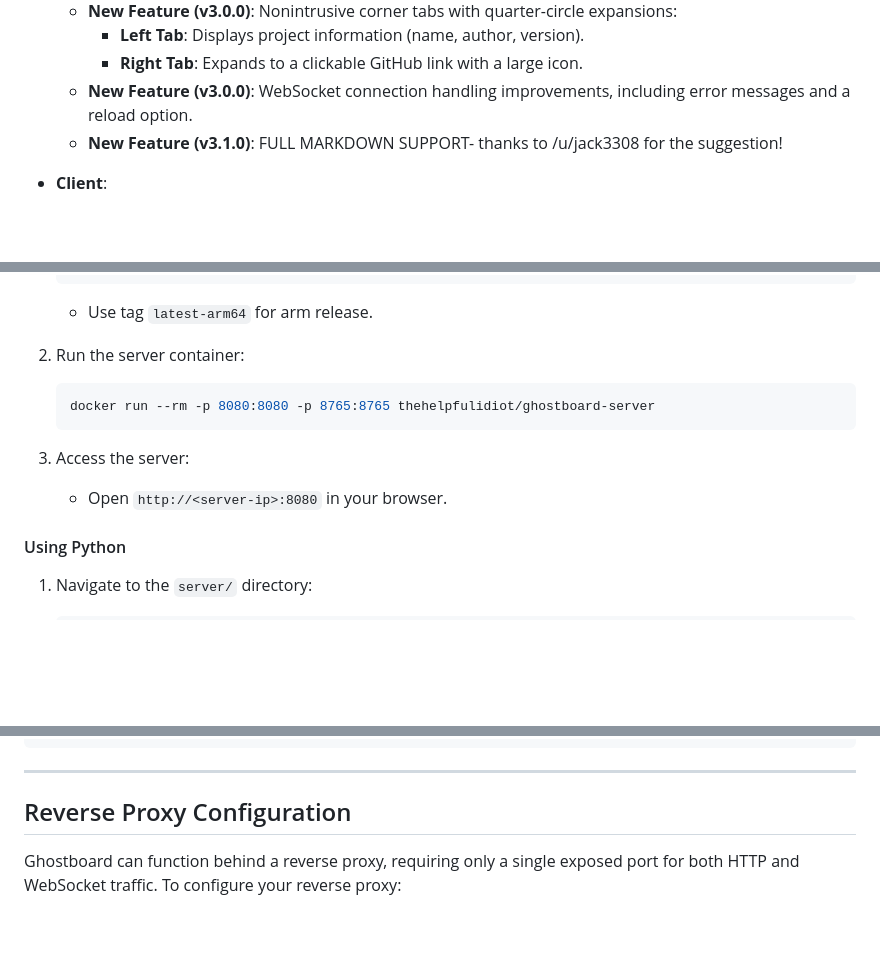
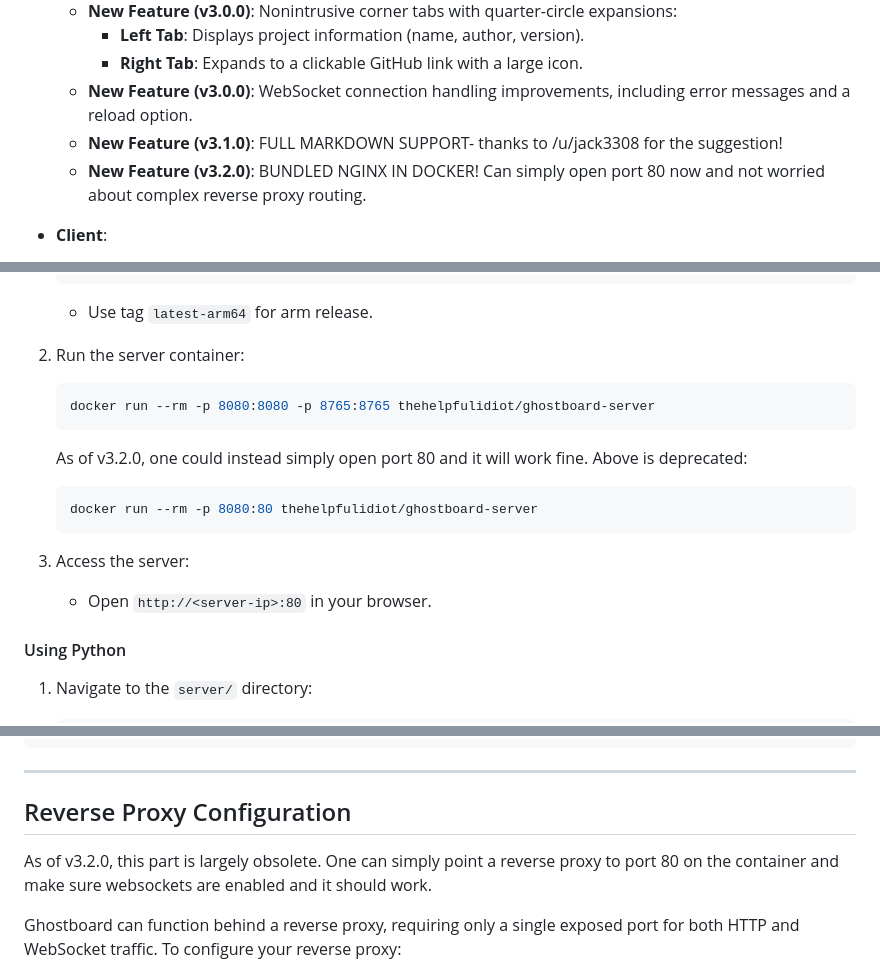
Before and after one commit to jon6fingrs/ghostboard, a Markdown page: README.md, 3 parts joined by grey strips. Rendered like a GitHub page; blank space fills up the shorter version.

````diff
--- a/README.md
+++ b/README.md
@@ -19,6 +19,7 @@ This project is aimed at self-hosters who want to quickly and easily share text
     - **Right Tab**: Expands to a clickable GitHub link with a large icon.
   - **New Feature (v3.0.0)**: WebSocket connection handling improvements, including error messages and a reload option.
   - **New Feature (v3.1.0)**: FULL MARKDOWN SUPPORT- thanks to /u/jack3308 for the suggestion!
+  - **New Feature (v3.2.0)**: BUNDLED NGINX IN DOCKER! Can simply open port 80 now and not worried about complex reverse proxy routing.
 
 - **Client**:
   - Command-line tool to retrieve or update the shared text.
@@ -74,9 +75,13 @@ ghostboard/
    ```bash
    docker run --rm -p 8080:8080 -p 8765:8765 thehelpfulidiot/ghostboard-server
    ```
+   As of v3.2.0, one could instead simply open port 80 and it will work fine. Above is deprecated:
+   ```bash
+   docker run --rm -p 8080:80 thehelpfulidiot/ghostboard-server
+   ```
 
-3. Access the server:
-   - Open `http://<server-ip>:8080` in your browser.
+4. Access the server:
+   - Open `http://<server-ip>:80` in your browser.
 
 #### Using Python
 
@@ -202,6 +207,8 @@ Connecting to: wss://example.com:443/ws.
 
 ## Reverse Proxy Configuration
 
+As of v3.2.0, this part is largely obsolete. One can simply point a reverse proxy to port 80 on the container and make sure websockets are enabled and it should work.
+
 Ghostboard can function behind a reverse proxy, requiring only a single exposed port for both HTTP and WebSocket traffic. To configure your reverse proxy:
 
 1. Route `/` traffic to the HTTP server (`<server-ip>:8080`).
````
